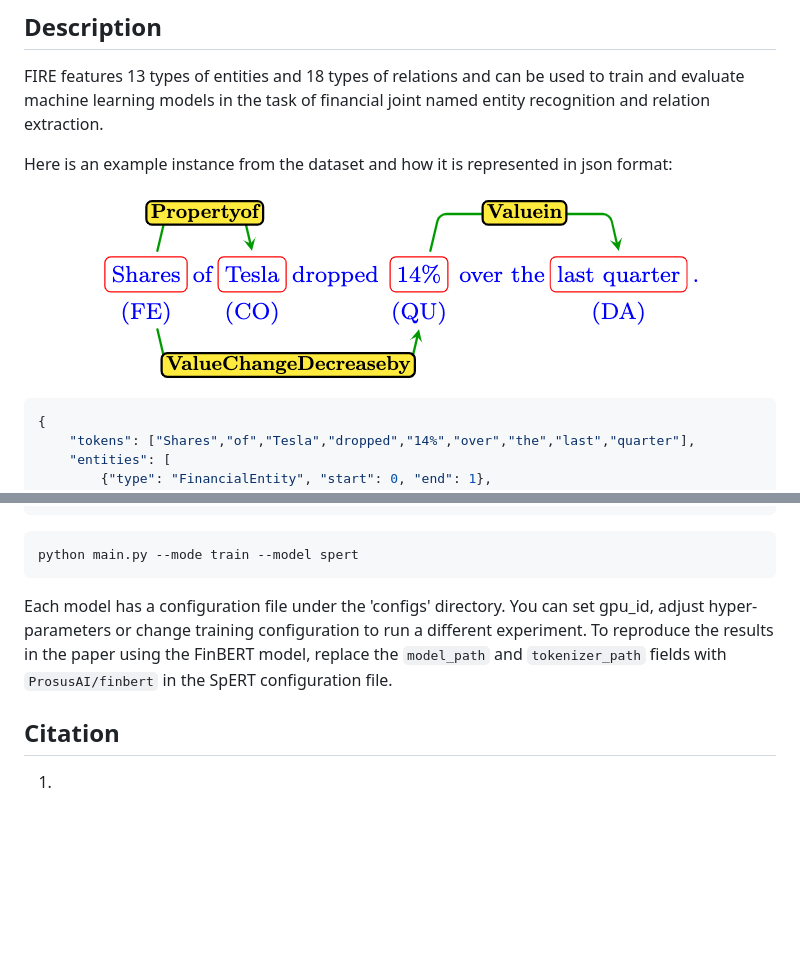
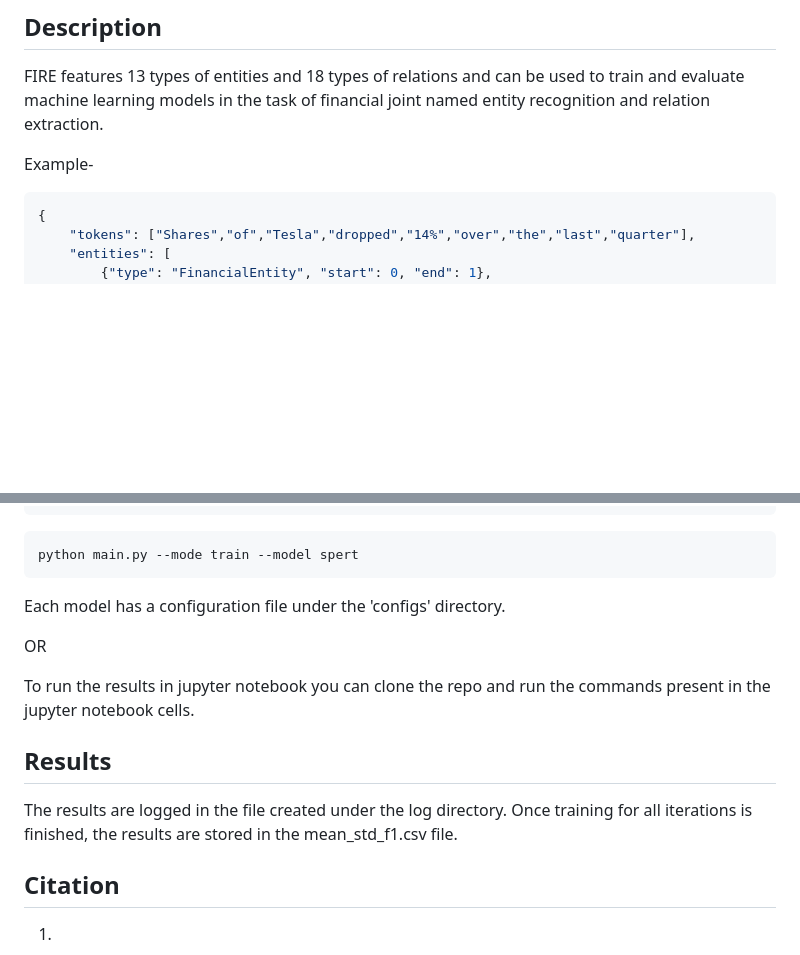
Before and after one commit to IshitaSatija/text-mining, a Markdown page: README.md, 2 parts joined by grey strips. Rendered like a GitHub page; blank space fills up the shorter version.

````diff
--- a/README.md
+++ b/README.md
@@ -8,10 +8,8 @@ The FIRE Dataset is a dataset of named entities and relations in the financial d
 
 FIRE features 13 types of entities and 18 types of relations and can be used to train and evaluate machine learning models in the task of financial joint named entity recognition and relation extraction.
 
-Here is an example instance from the dataset and how it is represented in json format:
-<p align="center">
-  <img src="fire_example.png"/>
-</p>
+Example-
+
 
 ```json
 {
@@ -61,7 +59,17 @@ cd FIRE
 python main.py --mode train --model spert
 ```
 
-Each model has a configuration file under the 'configs' directory. You can set gpu_id, adjust hyper-parameters or change training configuration to run a different experiment. To reproduce the results in the paper using the FinBERT model, replace the `model_path` and `tokenizer_path` fields with `ProsusAI/finbert` in the SpERT configuration file.
+Each model has a configuration file under the 'configs' directory.
+
+OR
+
+To run the results in jupyter notebook you can clone the repo and run the commands present in the jupyter notebook cells.
+
+## Results
+
+The results are logged in the file created under the log directory. Once training for all iterations is finished, the results are stored in the mean_std_f1.csv file.
+
+
 ## Citation
 1.
 
````
